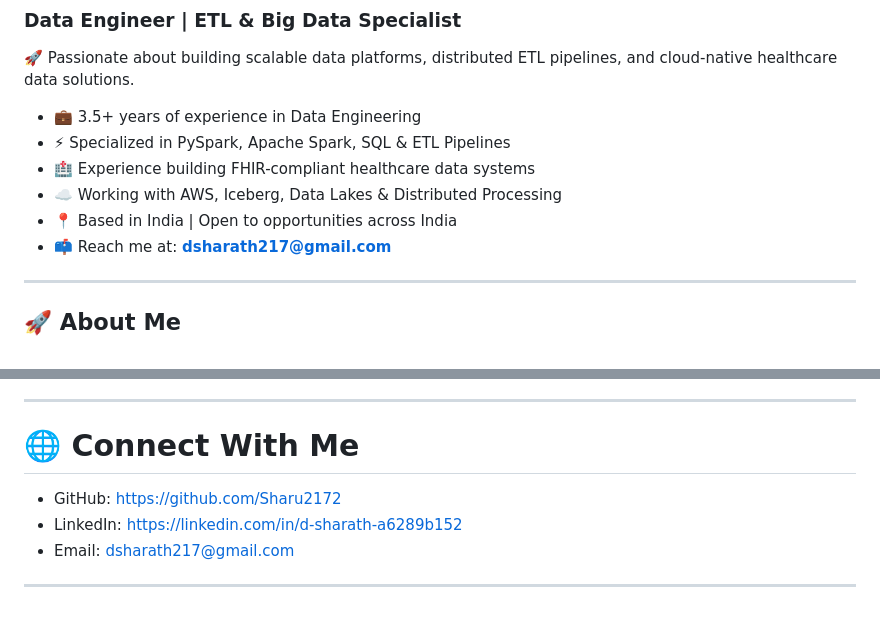
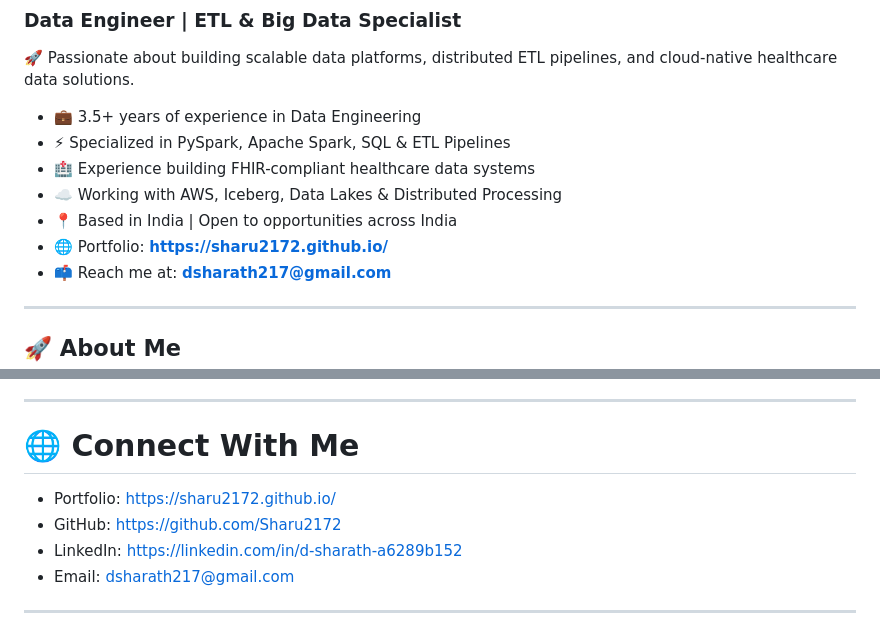
Before and after one commit to Sharu2172/Sharu2172, a Markdown page: README.md, 2 parts joined by grey strips. Rendered like a GitHub page.

```diff
--- a/README.md
+++ b/README.md
@@ -9,6 +9,7 @@
 * 🏥 Experience building FHIR-compliant healthcare data systems
 * ☁️ Working with AWS, Iceberg, Data Lakes & Distributed Processing
 * 📍 Based in India | Open to opportunities across India
+* 🌐 Portfolio: **https://sharu2172.github.io/**
 * 📫 Reach me at: **[dsharath217@gmail.com](mailto:dsharath217@gmail.com)**
 
 ---
@@ -157,6 +158,7 @@ Developed a hospital price transparency aggregation platform that:
 
 # 🌐 Connect With Me
 
+* Portfolio: https://sharu2172.github.io/
 * GitHub: https://github.com/Sharu2172
 * LinkedIn: https://linkedin.com/in/d-sharath-a6289b152
 * Email: [dsharath217@gmail.com](mailto:dsharath217@gmail.com)
```
